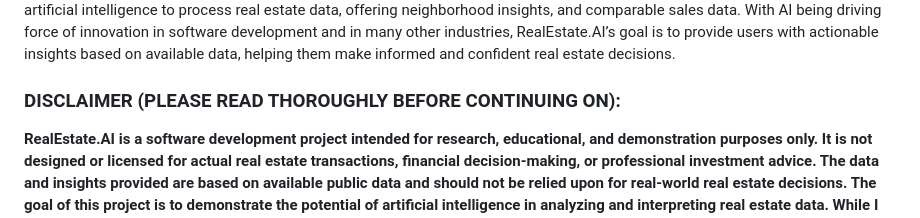
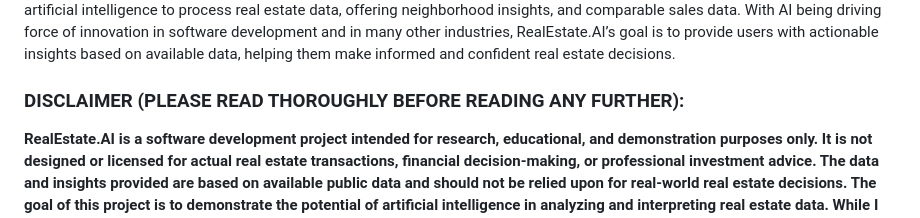
Before and after one commit to WarrenDev4/RealEstate.AI, a Markdown page: README.md, the part around the change. GitHub-like rendering.

```diff
--- a/README.md
+++ b/README.md
@@ -3,7 +3,7 @@ RealEstate.AI is an AI-powered real estate tool designed to help users make info
 
 The real estate market is complex, often with vast amounts of unstructured and fragmented data. Investors, buyers, and real estate professionals often struggle to sift through this data to make accurate decisions. Traditional market analysis methods can lack efficiency and accuracy, potentially leading to poor investment choices. RealEstate.AI aims to solve this problem by leveraging artificial intelligence to process real estate data, offering neighborhood insights, and comparable sales data. With AI being driving force of innovation in software development and in many other industries, RealEstate.AI’s goal is to provide users with actionable insights based on available data, helping them make informed and confident real estate decisions.
 
-### <span style="color:red"><strong>DISCLAIMER (PLEASE READ THOROUGHLY BEFORE CONTINUING ON):<strong></span>
+### <span style="color:red"><strong>DISCLAIMER (PLEASE READ THOROUGHLY BEFORE READING ANY FURTHER):<strong></span>
 
 **RealEstate.AI is a software development project intended for research, educational, and demonstration purposes only. It is not designed or licensed for actual real estate transactions, financial decision-making, or professional investment advice. The data and insights provided are based on available public data and should not be relied upon for real-world real estate decisions. The goal of this project is to demonstrate the potential of artificial intelligence in analyzing and interpreting real estate data. While I aim for the highest possible accuracy in data processing and analysis, the results are not guaranteed to be precise or suitable for real-world use. Please take this as a piece of software — not a commercial or professional real estate platform. The insights and data presented are based on publicly available or test data and should not be used for actual investment decisions.**
 
```
